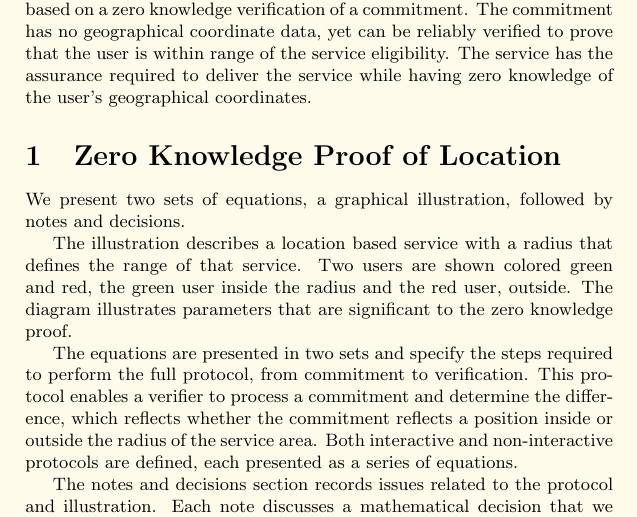
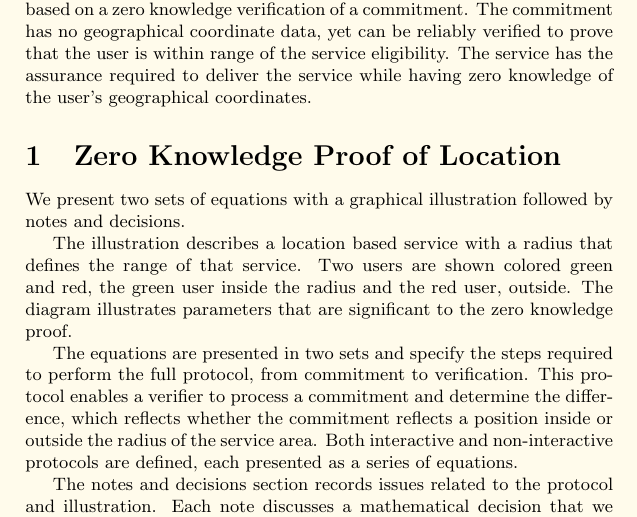
Before and after one commit to platinprotocol/location-zkp, a LaTeX document (doc/PublicPaperOne.tex): part of page 1 of 7, cut so that both start at the same text. Compiled offline with pdfLaTeX.

Commit message:
one sentence fixed

```diff
--- a/doc/PublicPaperOne.tex
+++ b/doc/PublicPaperOne.tex
@@ -23,7 +23,7 @@ Many location based services authorize a user by assessing whether or not the us
 }
 \section{Zero Knowledge Proof of Location}
 
-We present two sets of equations, a graphical illustration, followed by notes and decisions.
+We present two sets of equations with a graphical illustration followed by notes and decisions.
 
 The illustration describes a location based service with a radius that defines the range of that service. Two users are shown colored green and red, the green user inside the radius and the red user, outside. The diagram illustrates parameters that are significant to the zero knowledge proof.
 
```
